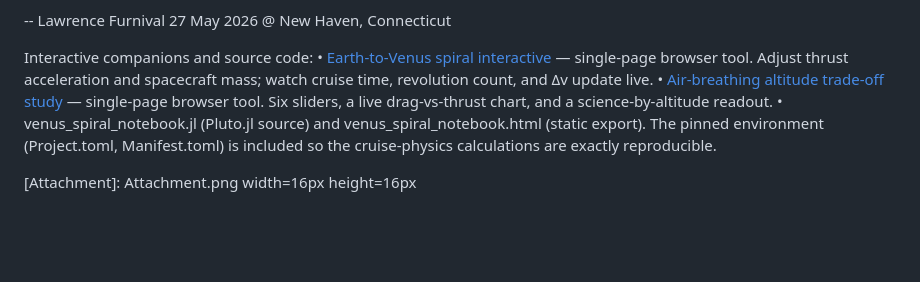
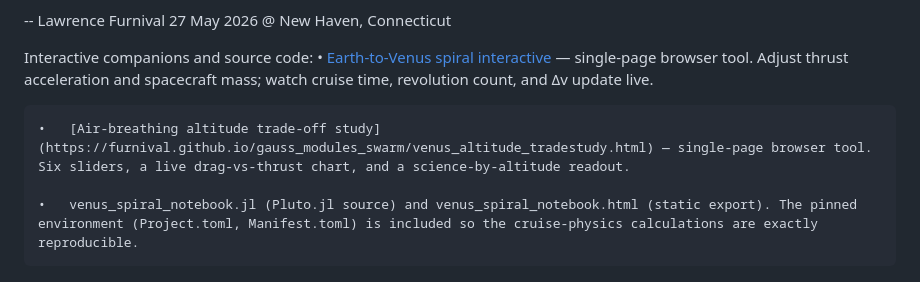
Before and after one commit to Furnival/gauss_modules_swarm, a Markdown page: Venus v4_final.md, the part around the change. Drawn GitHub-style; blank space fills up the shorter version.

Commit message:
Enhance interactive tools and resources in document
Updated interactive companions and source code section with additional resources.

```diff
--- a/Venus v4_final.md
+++ b/Venus v4_final.md
@@ -98,7 +98,7 @@ I suggested to Peter Beck, in the previous open letter, that I thought he owed h
 
 Interactive companions and source code:
 	•	[Earth-to-Venus spiral interactive](https://furnival.github.io/gauss_modules_swarm/venus_spiral_interactive.html) — single-page browser tool. Adjust thrust acceleration and spacecraft mass; watch cruise time, revolution count, and Δv update live.
+
 	•	[Air-breathing altitude trade-off study](https://furnival.github.io/gauss_modules_swarm/venus_altitude_tradestudy.html) — single-page browser tool. Six sliders, a live drag-vs-thrust chart, and a science-by-altitude readout.
+
 	•	venus_spiral_notebook.jl (Pluto.jl source) and venus_spiral_notebook.html (static export). The pinned environment (Project.toml, Manifest.toml) is included so the cruise-physics calculations are exactly reproducible.
-
-[Attachment]: Attachment.png width=16px height=16px
```
